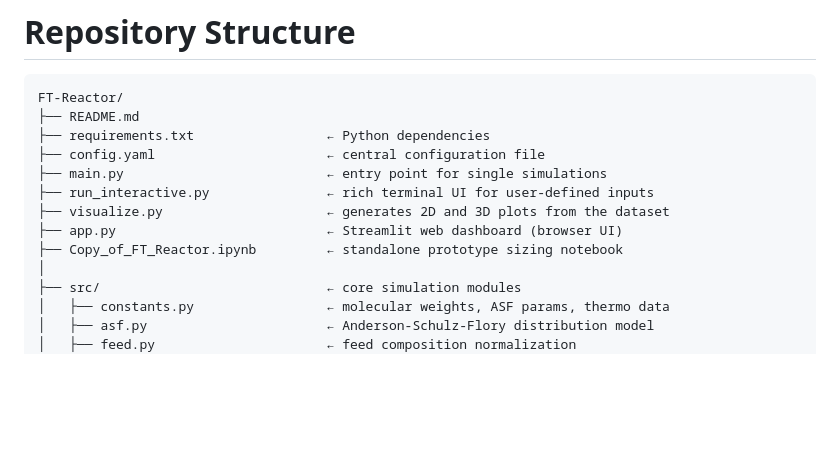
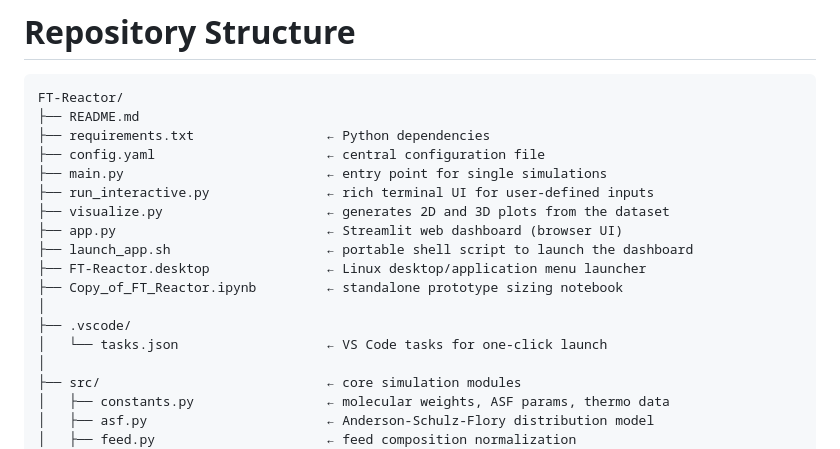
Before and after one commit to alialhooti217-cmd/FT-Reactor, a Markdown page: README.md, the part around one of its changes. Rendered like a GitHub page; blank space fills up the shorter version.

```diff
--- a/README.md
+++ b/README.md
@@ -32,7 +32,12 @@ FT-Reactor/
 ├── run_interactive.py               ← rich terminal UI for user-defined inputs
 ├── visualize.py                     ← generates 2D and 3D plots from the dataset
 ├── app.py                           ← Streamlit web dashboard (browser UI)
+├── launch_app.sh                    ← portable shell script to launch the dashboard
+├── FT-Reactor.desktop               ← Linux desktop/application menu launcher
 ├── Copy_of_FT_Reactor.ipynb         ← standalone prototype sizing notebook
+│
+├── .vscode/
+│   └── tasks.json                   ← VS Code tasks for one-click launch
 │
 ├── src/                             ← core simulation modules
 │   ├── constants.py                 ← molecular weights, ASF params, thermo data
```
Also changed, not shown: other parts of README.md (+120 -32 lines).
